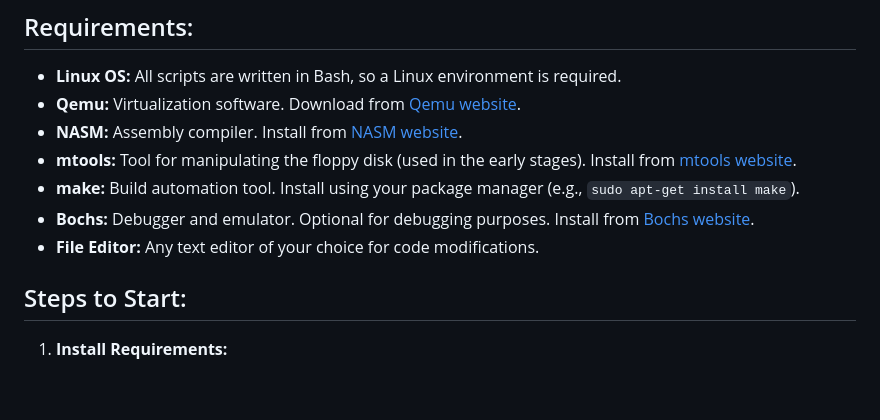
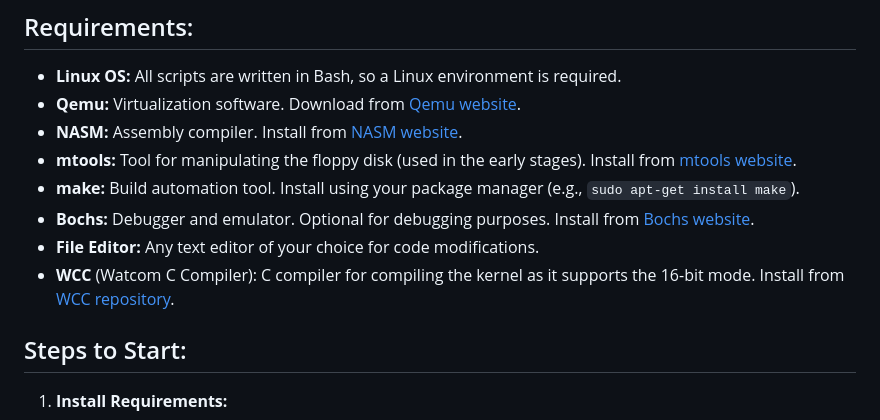
Before and after one commit to Jihadmimouni/GL1TCH_OS, a Markdown page: readme.md, the part around the change. GitHub-like rendering; blank space fills up the shorter version.

Commit message:
Add WCC (Watcom C Compiler) as a requirement for compiling the kernel.

```diff
--- a/readme.md
+++ b/readme.md
@@ -36,6 +36,7 @@ We believe in the power of open collaboration. If you're passionate about operat
 - **make:** Build automation tool. Install using your package manager (e.g., `sudo apt-get install make`).
 - **Bochs:** Debugger and emulator. Optional for debugging purposes. Install from [Bochs website](https://bochs.sourceforge.io/).
 - **File Editor:** Any text editor of your choice for code modifications.
+- **WCC** (Watcom C Compiler): C compiler for compiling the kernel as it supports the 16-bit mode. Install from [WCC repository](https://github.com/open-watcom/open-watcom-v2).
 
 ## Steps to Start:
 1. **Install Requirements:**
```
